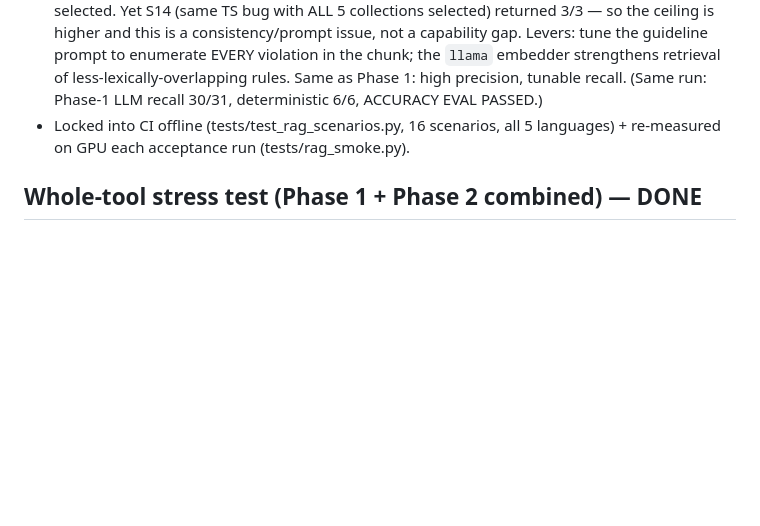
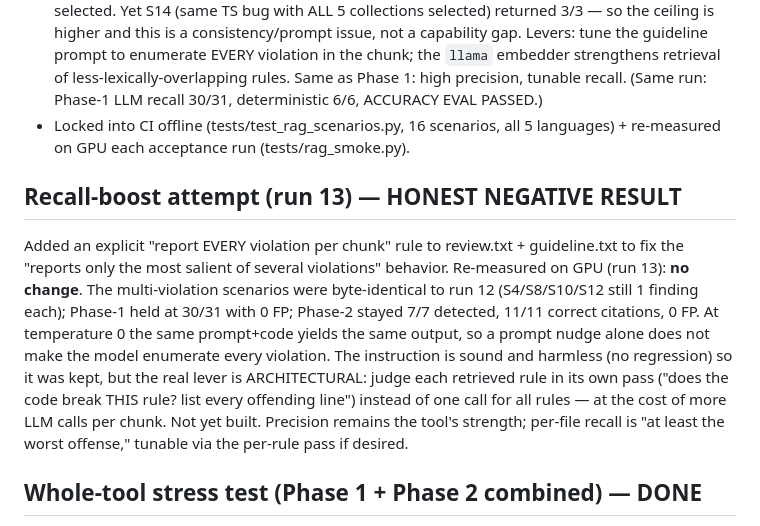
Before and after one commit to VManoj2k3/cd-ksys, a Markdown page: HANDOFF.md, the part around the change. Drawn GitHub-style; blank space fills up the shorter version.

Commit message:
Record recall-boost GPU result: prompt change measured neutral (honest)
Run 13 with the completeness prompts was identical to run 12 on the
multi-violation scenarios (still 1 finding each on S4/S8/S10/S12); Phase 1 held
30/31 with 0 FP, Phase 2 stayed 7/7 detected / 11/11 cited / 0 FP. A prompt-only
nudge doesn't override the model at temp 0. Instruction kept (sound, no
regression); the real lever is per-rule judging (more calls), documented but
not built.

Co-Authored-By: Claude Opus 4.8 <noreply@anthropic.com>
Claude-Session: https://claude.ai/code/session_01KBb1ir8hf3MSFwFz7y2Rz6

```diff
--- a/HANDOFF.md
+++ b/HANDOFF.md
@@ -186,6 +186,21 @@ RAG toggle on (default `hash` embedder). RAG SMOKE: PASS.
 - Locked into CI offline (tests/test_rag_scenarios.py, 16 scenarios, all 5
   languages) + re-measured on GPU each acceptance run (tests/rag_smoke.py).
 
+## Recall-boost attempt (run 13) — HONEST NEGATIVE RESULT
+Added an explicit "report EVERY violation per chunk" rule to review.txt +
+guideline.txt to fix the "reports only the most salient of several violations"
+behavior. Re-measured on GPU (run 13): **no change**. The multi-violation
+scenarios were byte-identical to run 12 (S4/S8/S10/S12 still 1 finding each);
+Phase-1 held at 30/31 with 0 FP; Phase-2 stayed 7/7 detected, 11/11 correct
+citations, 0 FP. At temperature 0 the same prompt+code yields the same output,
+so a prompt nudge alone does not make the model enumerate every violation.
+The instruction is sound and harmless (no regression) so it was kept, but the
+real lever is ARCHITECTURAL: judge each retrieved rule in its own pass
+("does the code break THIS rule? list every offending line") instead of one
+call for all rules — at the cost of more LLM calls per chunk. Not yet built.
+Precision remains the tool's strength; per-file recall is "at least the worst
+offense," tunable via the per-rule pass if desired.
+
 ## Whole-tool stress test (Phase 1 + Phase 2 combined) — DONE
 tests/stress_combined.py self-boots a token-auth + mock-LLM + RAG server on a
 free port and hammers the whole HTTP surface (now a CI step + in the ruff gate):
```
